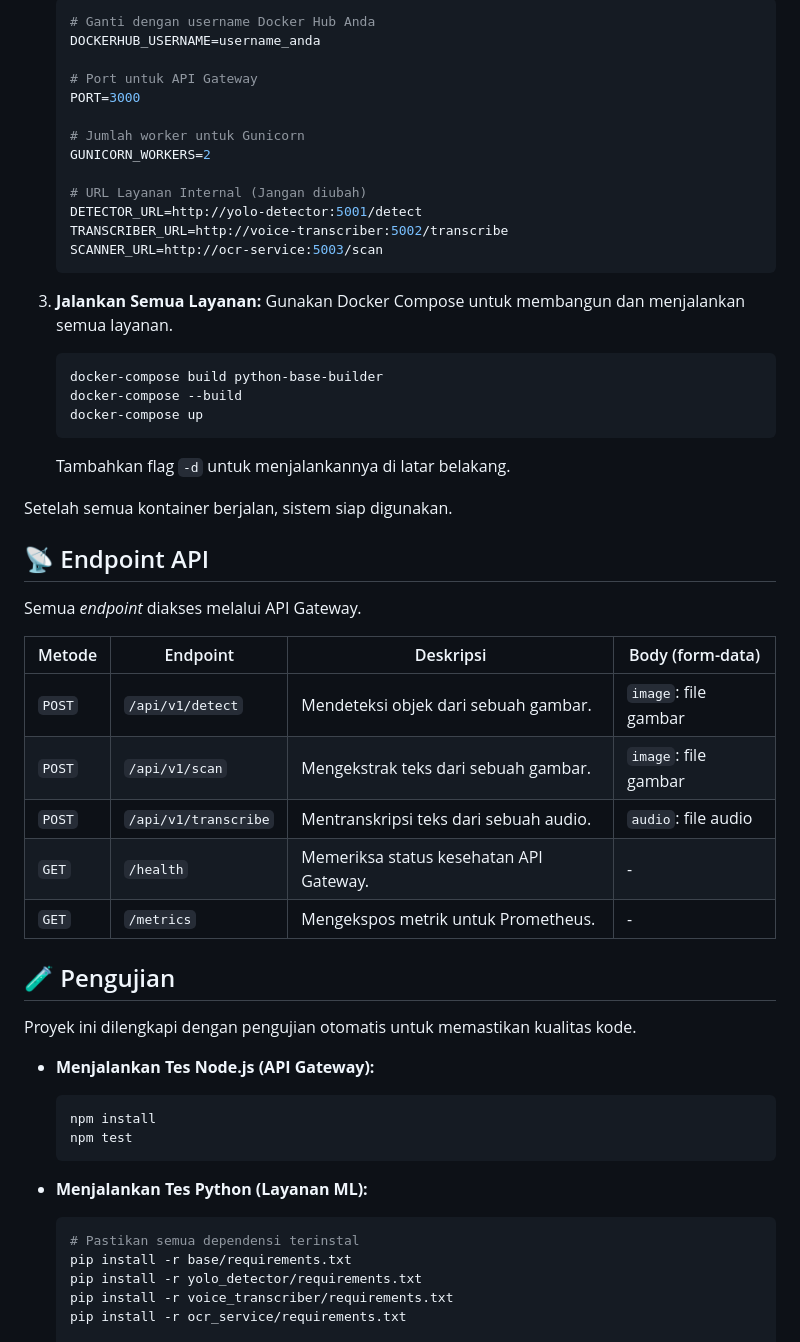
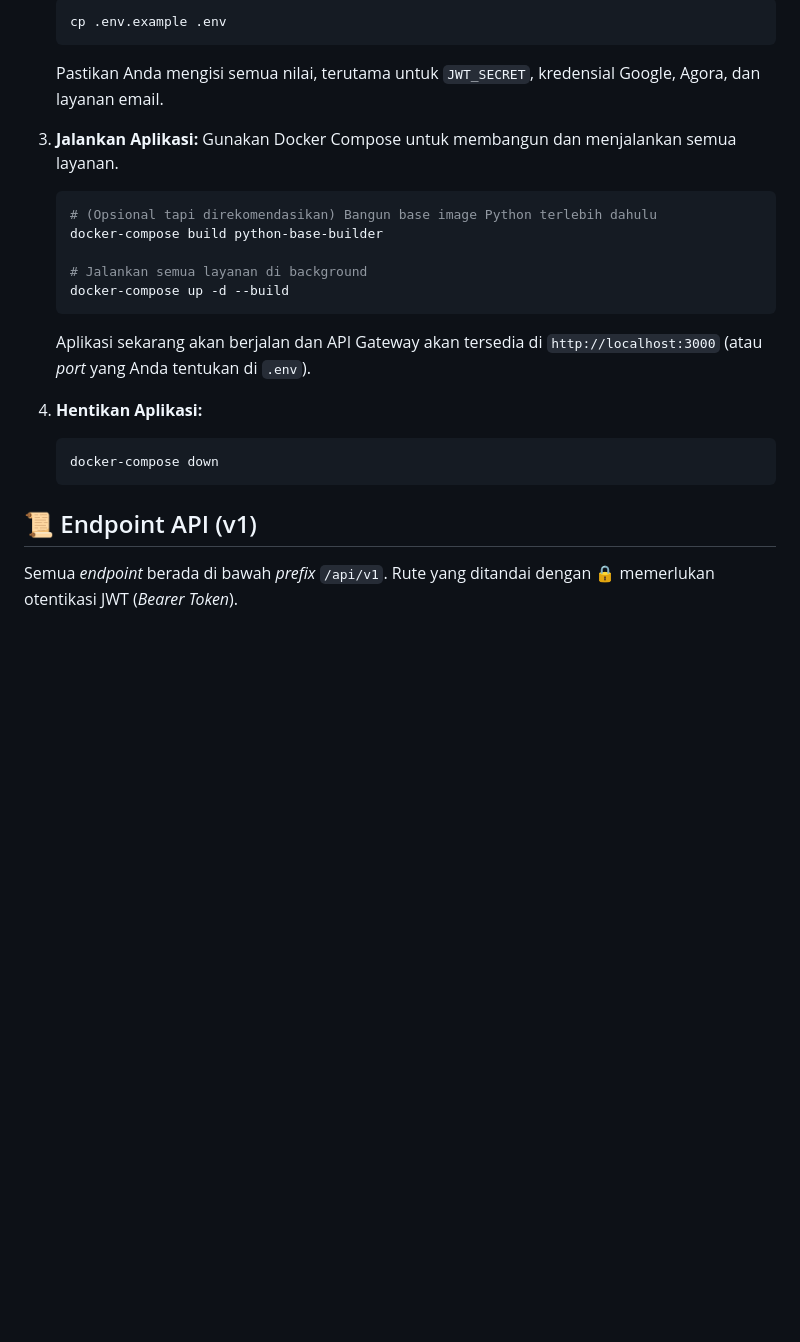
Before and after one commit to muftiardani/temandifa-backend, a Markdown page: README.md, the part around the change printed below. Rendered like a GitHub page; blank space fills up the shorter version.

````diff
--- a/README.md
+++ b/README.md
@@ -59,62 +58,30 @@ Sebelum memulai, pastikan perangkat Anda telah terinstal:
 
-    ```env
-    # Ganti dengan username Docker Hub Anda
-    DOCKERHUB_USERNAME=username_anda
-
-    # Port untuk API Gateway
-    PORT=3000
-
-    # Jumlah worker untuk Gunicorn
-    GUNICORN_WORKERS=2
-
-    # URL Layanan Internal (Jangan diubah)
-    DETECTOR_URL=http://yolo-detector:5001/detect
-    TRANSCRIBER_URL=http://voice-transcriber:5002/transcribe
-    SCANNER_URL=http://ocr-service:5003/scan
+    ```bash
+    cp .env.example .env
     ```
 
-3.  **Jalankan Semua Layanan:**
+    Pastikan Anda mengisi semua nilai, terutama untuk `JWT_SECRET`, kredensial Google, Agora, dan layanan email.
+
+3.  **Jalankan Aplikasi:**
     Gunakan Docker Compose untuk membangun dan menjalankan semua layanan.
 
     ```bash
+    # (Opsional tapi direkomendasikan) Bangun base image Python terlebih dahulu
     docker-compose build python-base-builder
-    docker-compose --build
-    docker-compose up
+
+    # Jalankan semua layanan di background
+    docker-compose up -d --build
     ```
 
-    Tambahkan flag `-d` untuk menjalankannya di latar belakang.
+    Aplikasi sekarang akan berjalan dan API Gateway akan tersedia di `http://localhost:3000` (atau *port* yang Anda tentukan di `.env`).
 
-Setelah semua kontainer berjalan, sistem siap digunakan.
-
-## 📡 Endpoint API
-
-Semua *endpoint* diakses melalui API Gateway.
-
-| Metode | Endpoint             | Deskripsi                               | Body (form-data)    |
-| ------ | -------------------- | --------------------------------------- | ------------------- |
-| `POST` | `/api/v1/detect`     | Mendeteksi objek dari sebuah gambar.    | `image`: file gambar |
-| `POST` | `/api/v1/scan`       | Mengekstrak teks dari sebuah gambar.    | `image`: file gambar |
-| `POST` | `/api/v1/transcribe` | Mentranskripsi teks dari sebuah audio.  | `audio`: file audio  |
-| `GET`  | `/health`            | Memeriksa status kesehatan API Gateway. | -                   |
-| `GET`  | `/metrics`           | Mengekspos metrik untuk Prometheus.     | -                   |
-
-## 🧪 Pengujian
-
-Proyek ini dilengkapi dengan pengujian otomatis untuk memastikan kualitas kode.
-
-  - **Menjalankan Tes Node.js (API Gateway):**
+4.  **Hentikan Aplikasi:**
 
     ```bash
-    npm install
-    npm test
+    docker-compose down
     ```
 
-  - **Menjalankan Tes Python (Layanan ML):**
+## 📜 Endpoint API (v1)
 
-    ```bash
-    # Pastikan semua dependensi terinstal
-    pip install -r base/requirements.txt
-    pip install -r yolo_detector/requirements.txt
-    pip install -r voice_transcriber/requirements.txt
-    pip install -r ocr_service/requirements.txt
+Semua *endpoint* berada di bawah *prefix* `/api/v1`. Rute yang ditandai dengan 🔒 memerlukan otentikasi JWT (*Bearer Token*).
 
````
Also changed, not shown: other parts of README.md (+61 -53 lines).
